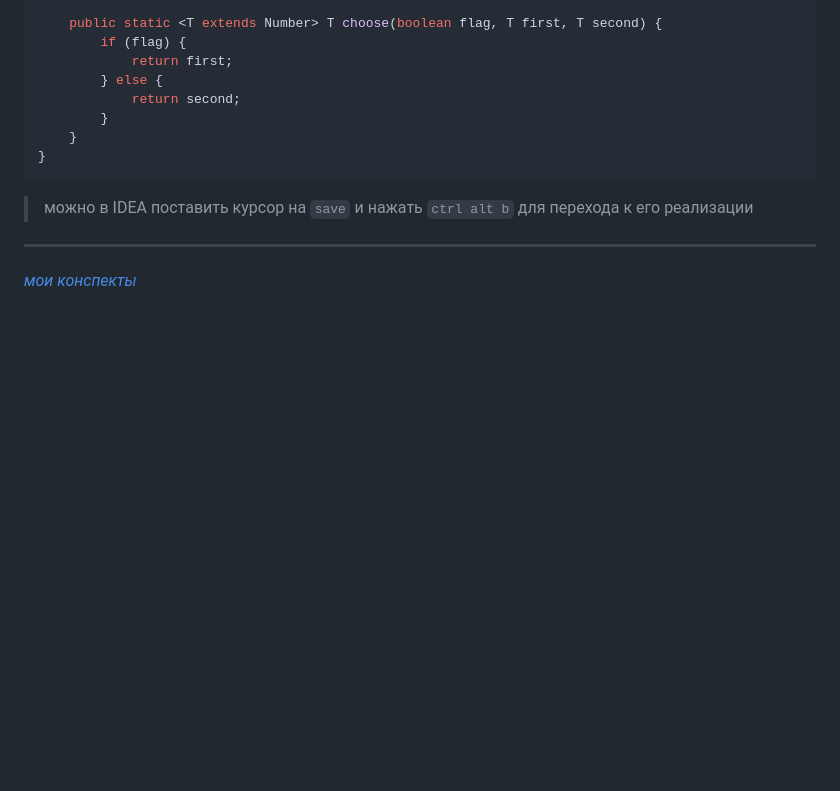
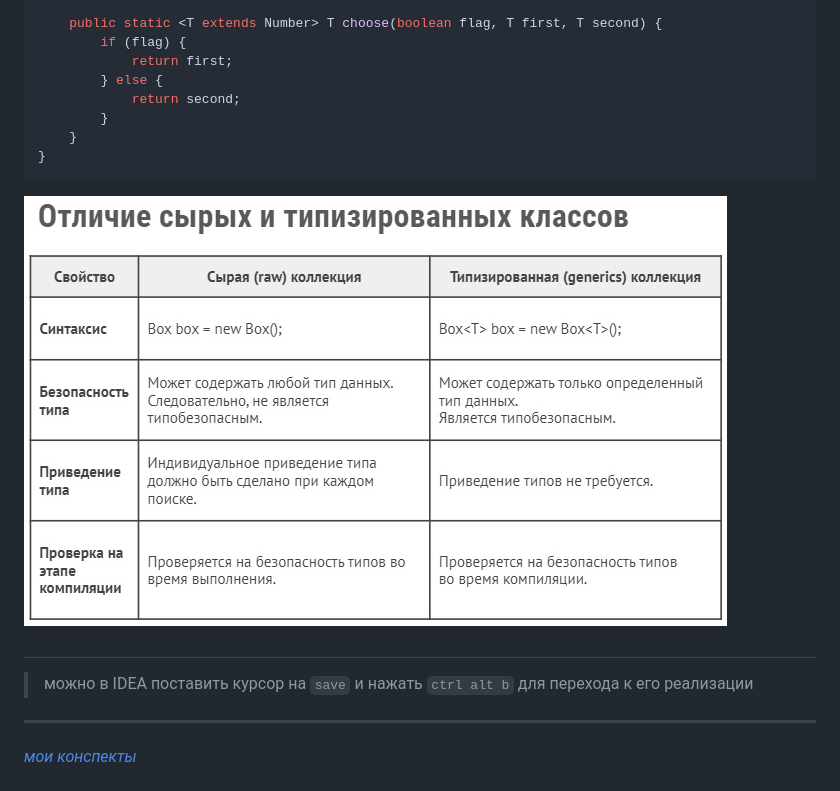
Before and after one commit to UniMWS/Lesson, a Markdown page: JDCP-6/lesson16.md, the part around the change. Rendered like a GitHub page; pictures changed too: JDCP-6/img/RawTypedClasses.jpg (added); blank space fills up the shorter version.

Commit message:
Update 16.md

````diff
--- a/JDCP-6/lesson16.md
+++ b/JDCP-6/lesson16.md
@@ -224,6 +224,8 @@ public class Main {
     }
 }
 ```
+![Отличие сырых и типизированных классов](./img/RawTypedClasses.jpg)
+#
 > можно в IDEA поставить курсор на `save` и нажать `ctrl alt b` для перехода к его реализации
 
 ---
````
